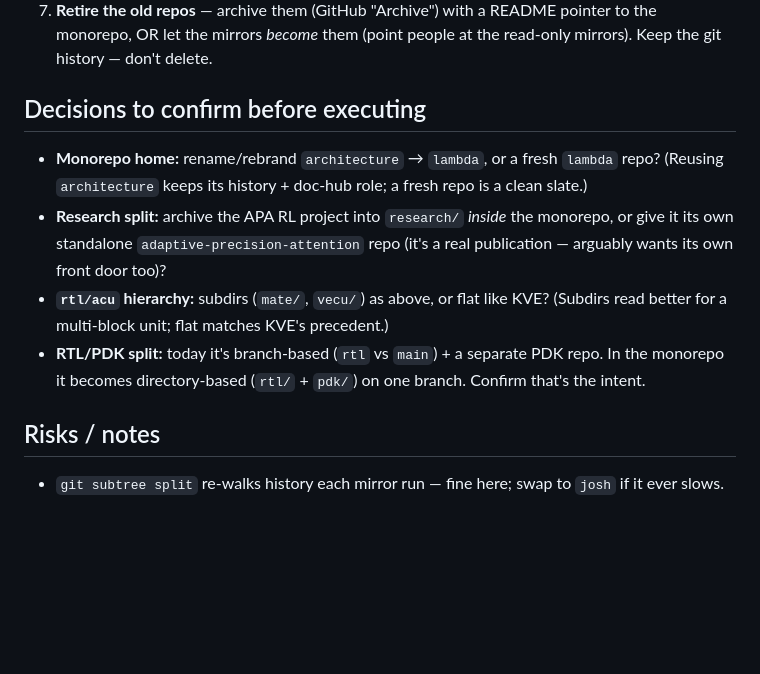
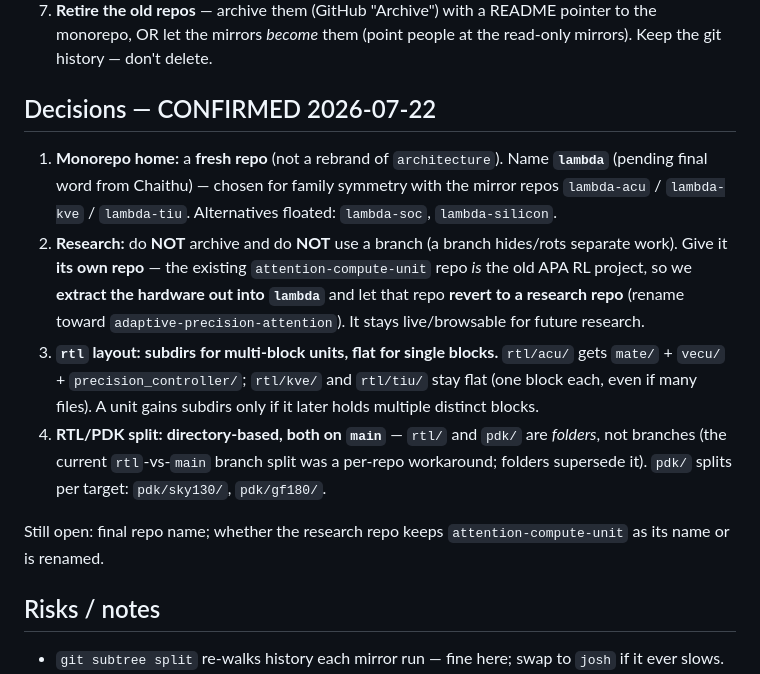
Before and after one commit to LonghornSilicon/architecture, a Markdown page: docs/repo_reorg_plan.md, the part around the change. GitHub-like rendering; blank space fills up the shorter version.

Commit message:
docs(reorg): lock decisions — fresh 'lambda' repo, research→own repo, subdirs-for-multiblock, folder-based rtl/pdk
Co-Authored-By: Claude Opus 4.8 (1M context) <noreply@anthropic.com>
Claude-Session: https://claude.ai/code/session_01GrVaGXm8NeX2tivt27sVnt

```diff
--- a/docs/repo_reorg_plan.md
+++ b/docs/repo_reorg_plan.md
@@ -89,17 +89,24 @@ into its monorepo path using `git subtree add` or (cleaner) `git filter-repo --t
    OR let the mirrors *become* them (point people at the read-only mirrors). Keep the git history —
    don't delete.
 
-## Decisions to confirm before executing
+## Decisions — CONFIRMED 2026-07-22
 
-- **Monorepo home:** rename/rebrand `architecture` → `lambda`, or a fresh `lambda` repo? (Reusing
-  `architecture` keeps its history + doc-hub role; a fresh repo is a clean slate.)
-- **Research split:** archive the APA RL project into `research/` *inside* the monorepo, or give it
-  its own standalone `adaptive-precision-attention` repo (it's a real publication — arguably wants
-  its own front door too)?
-- **`rtl/acu` hierarchy:** subdirs (`mate/`, `vecu/`) as above, or flat like KVE? (Subdirs read
-  better for a multi-block unit; flat matches KVE's precedent.)
-- **RTL/PDK split:** today it's branch-based (`rtl` vs `main`) + a separate PDK repo. In the
-  monorepo it becomes directory-based (`rtl/` + `pdk/`) on one branch. Confirm that's the intent.
+1. **Monorepo home:** a **fresh repo** (not a rebrand of `architecture`). Name **`lambda`**
+   (pending final word from Chaithu) — chosen for family symmetry with the mirror repos
+   `lambda-acu` / `lambda-kve` / `lambda-tiu`. Alternatives floated: `lambda-soc`, `lambda-silicon`.
+2. **Research:** do **NOT** archive and do **NOT** use a branch (a branch hides/rots separate work).
+   Give it **its own repo** — the existing `attention-compute-unit` repo *is* the old APA RL project,
+   so we **extract the hardware out into `lambda`** and let that repo **revert to a research repo**
+   (rename toward `adaptive-precision-attention`). It stays live/browsable for future research.
+3. **`rtl` layout:** **subdirs for multi-block units, flat for single blocks.** `rtl/acu/` gets
+   `mate/` + `vecu/` + `precision_controller/`; `rtl/kve/` and `rtl/tiu/` stay flat (one block each,
+   even if many files). A unit gains subdirs only if it later holds multiple distinct blocks.
+4. **RTL/PDK split:** **directory-based, both on `main`** — `rtl/` and `pdk/` are *folders*, not
+   branches (the current `rtl`-vs-`main` branch split was a per-repo workaround; folders supersede it).
+   `pdk/` splits per target: `pdk/sky130/`, `pdk/gf180/`.
+
+Still open: final repo name; whether the research repo keeps `attention-compute-unit` as its name or
+is renamed.
 
 ## Risks / notes
 
```
